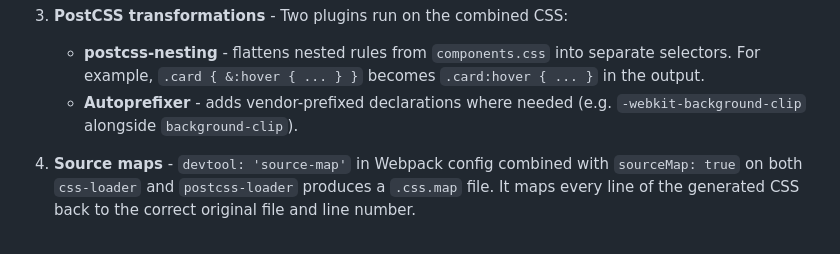
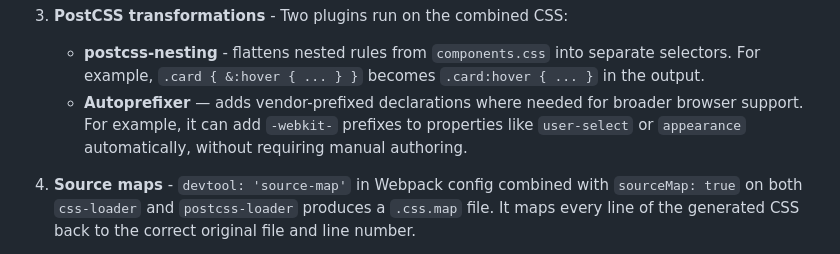
Before and after one commit to kls028/css-jetbrains-demo, a Markdown page: README.md, the part around the change. Drawn GitHub-style.

```diff
--- a/README.md
+++ b/README.md
@@ -50,8 +50,10 @@ The transformation pipeline:
    - **postcss-nesting** - flattens nested rules from `components.css`
      into separate selectors. For example, `.card { &:hover { ... } }`
      becomes `.card:hover { ... }` in the output.
-   - **Autoprefixer** - adds vendor-prefixed declarations where needed
-     (e.g. `-webkit-background-clip` alongside `background-clip`).
+   - **Autoprefixer** — adds vendor-prefixed declarations where needed
+      for broader browser support. For example, it can add `-webkit-`
+      prefixes to properties like `user-select` or `appearance` automatically,
+      without requiring manual authoring.
 
 4. **Source maps** - `devtool: 'source-map'` in Webpack config combined
    with `sourceMap: true` on both `css-loader` and `postcss-loader`
```
